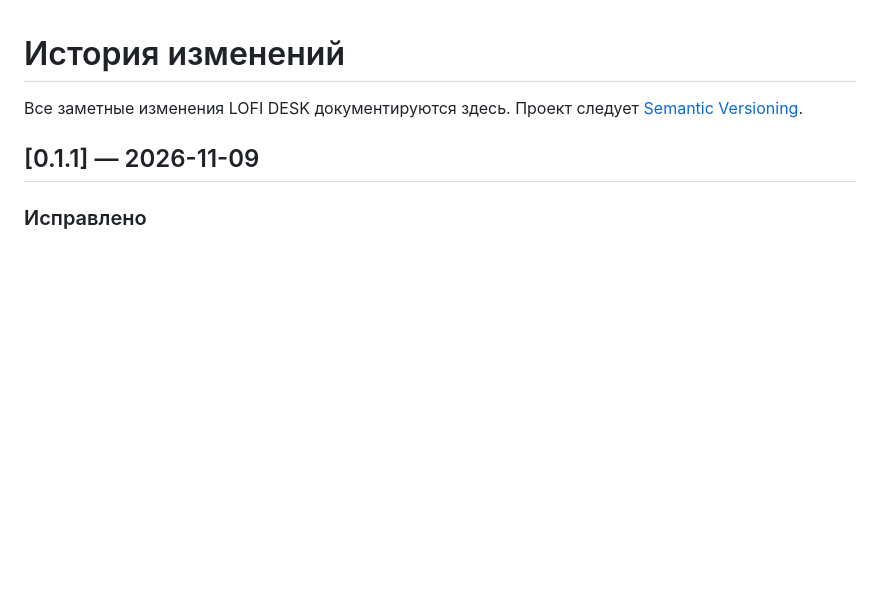
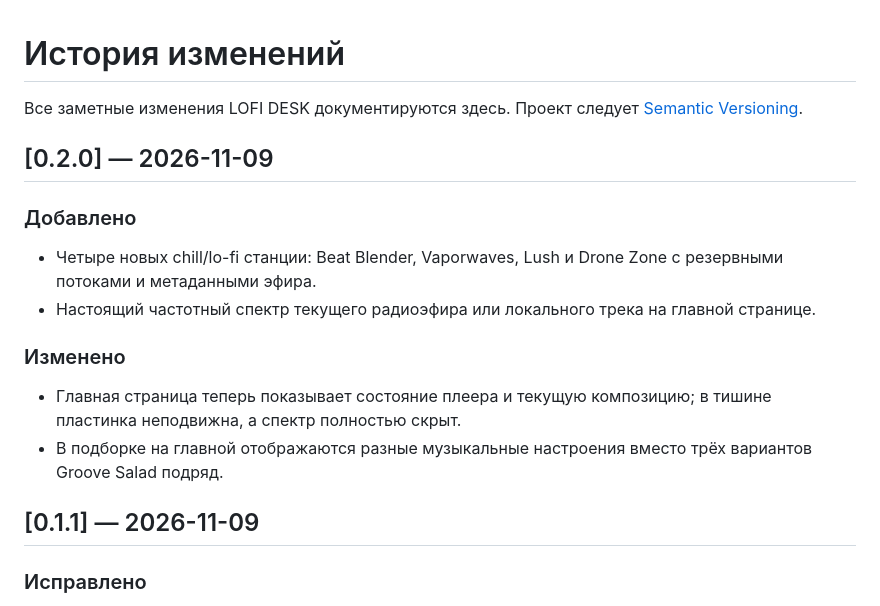
Before and after one commit to markKikhtenko/LOFI-DESK, a Markdown page: CHANGELOG.md, the part around the change. Rendered like a GitHub page; blank space fills up the shorter version.

```diff
--- a/CHANGELOG.md
+++ b/CHANGELOG.md
@@ -1,6 +1,18 @@
 # История изменений
 
 Все заметные изменения LOFI DESK документируются здесь. Проект следует [Semantic Versioning](https://semver.org/lang/ru/).
+
+## [0.2.0] — 2026-11-09
+
+### Добавлено
+
+- Четыре новых chill/lo-fi станции: Beat Blender, Vaporwaves, Lush и Drone Zone с резервными потоками и метаданными эфира.
+- Настоящий частотный спектр текущего радиоэфира или локального трека на главной странице.
+
+### Изменено
+
+- Главная страница теперь показывает состояние плеера и текущую композицию; в тишине пластинка неподвижна, а спектр полностью скрыт.
+- В подборке на главной отображаются разные музыкальные настроения вместо трёх вариантов Groove Salad подряд.
 
 ## [0.1.1] — 2026-11-09
 
```
Also changed, not shown: README.md (+2 -2 lines), docs/screenshots/home.png, 13 other files.
